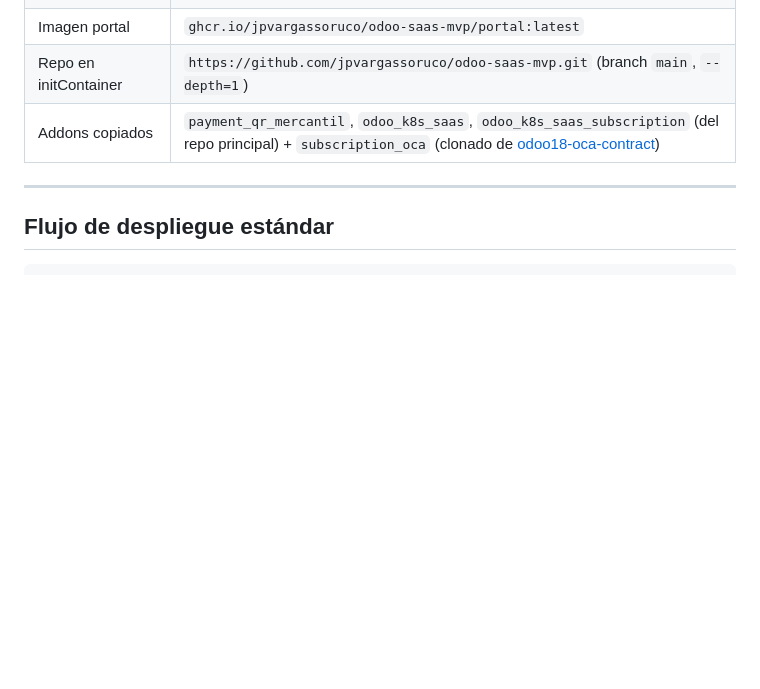
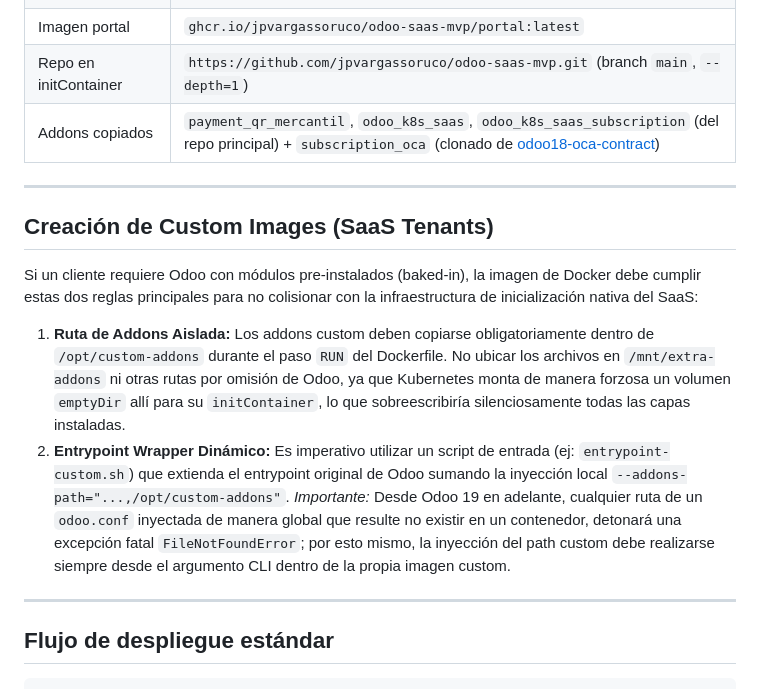
Before and after one commit to Pothoko/odoo-saas-mvp, a Markdown page: DEPLOY.md, the part around the change. GitHub-like rendering; blank space fills up the shorter version.

```diff
--- a/DEPLOY.md
+++ b/DEPLOY.md
@@ -13,6 +13,16 @@
 | Imagen portal | `ghcr.io/jpvargassoruco/odoo-saas-mvp/portal:latest` |
 | Repo en initContainer | `https://github.com/jpvargassoruco/odoo-saas-mvp.git` (branch `main`, `--depth=1`) |
 | Addons copiados | `payment_qr_mercantil`, `odoo_k8s_saas`, `odoo_k8s_saas_subscription` (del repo principal) + `subscription_oca` (clonado de [odoo18-oca-contract](https://github.com/jpvargassoruco/odoo18-oca-contract)) |
+[cert-manager]: https://cert-manager.io/
+
+---
+
+## Creación de Custom Images (SaaS Tenants)
+
+Si un cliente requiere Odoo con módulos pre-instalados (baked-in), la imagen de Docker debe cumplir estas dos reglas principales para no colisionar con la infraestructura de inicialización nativa del SaaS:
+
+1. **Ruta de Addons Aislada:** Los addons custom deben copiarse obligatoriamente dentro de `/opt/custom-addons` durante el paso `RUN` del Dockerfile. No ubicar los archivos en `/mnt/extra-addons` ni otras rutas por omisión de Odoo, ya que Kubernetes monta de manera forzosa un volumen `emptyDir` allí para su `initContainer`, lo que sobreescribiría silenciosamente todas las capas instaladas.
+2. **Entrypoint Wrapper Dinámico:** Es imperativo utilizar un script de entrada (ej: `entrypoint-custom.sh`) que extienda el entrypoint original de Odoo sumando la inyección local `--addons-path="...,/opt/custom-addons"`. *Importante:* Desde Odoo 19 en adelante, cualquier ruta de un `odoo.conf` inyectada de manera global que resulte no existir en un contenedor, detonará una excepción fatal `FileNotFoundError`; por esto mismo, la inyección del path custom debe realizarse siempre desde el argumento CLI dentro de la propia imagen custom.
 
 ---
 
```
Also changed, not shown: README.md (+37 -0 lines).
